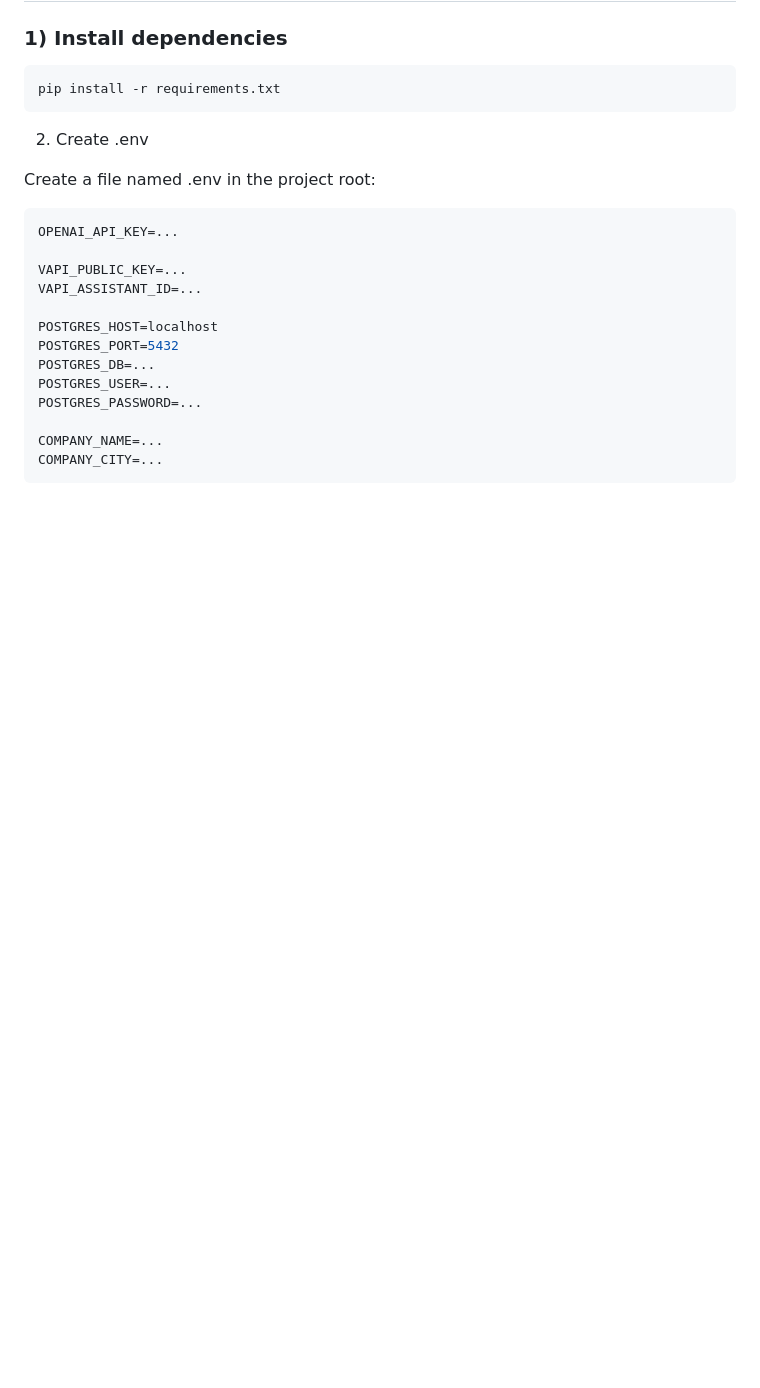
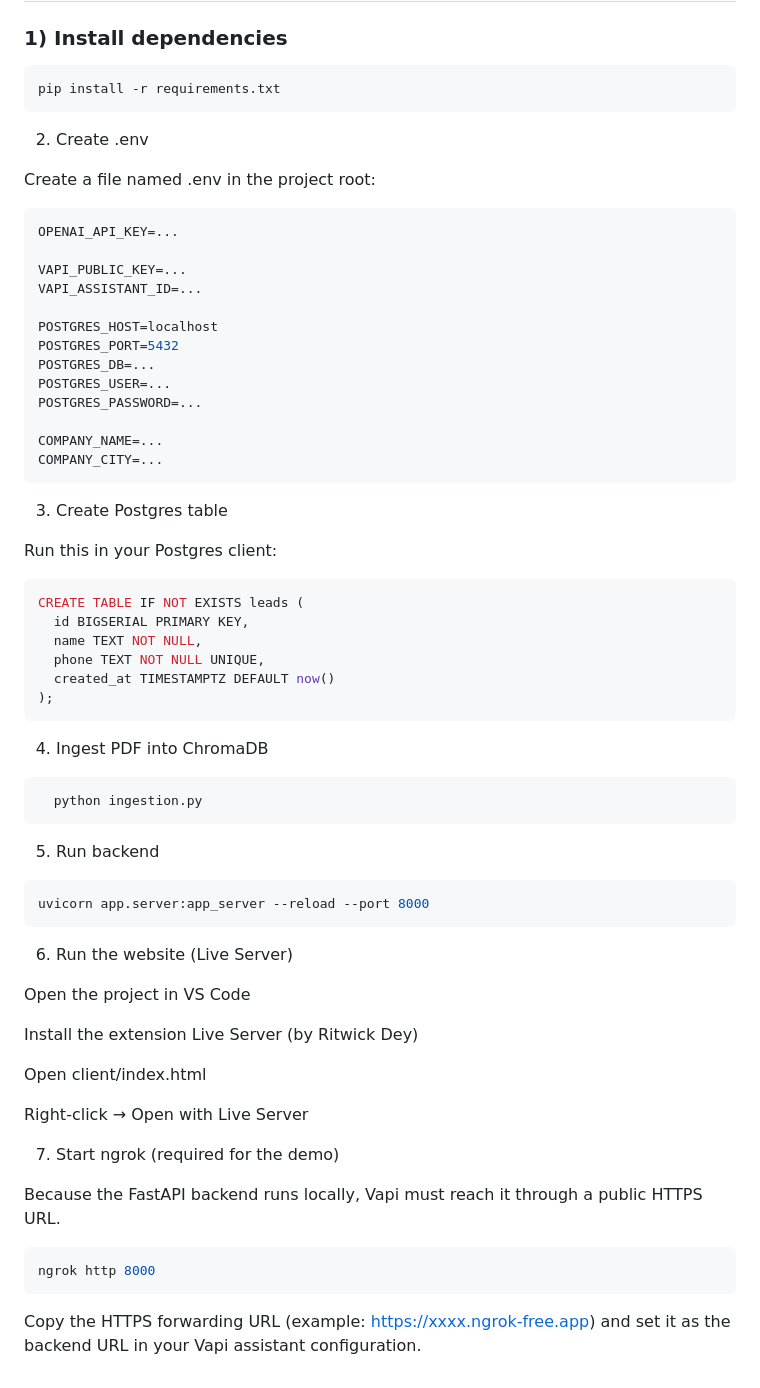
Before and after one commit to Ak1ra777/LeadFlow_demo, a Markdown page: README.md, the part around the change. Drawn GitHub-style; blank space fills up the shorter version.

Commit message:
Update README with Postgres and backend setup instructions
Added instructions for creating a Postgres table and running the backend server.

````diff
--- a/README.md
+++ b/README.md
@@ -160,3 +160,45 @@ POSTGRES_PASSWORD=...
 COMPANY_NAME=...
 COMPANY_CITY=...
 ```
+3) Create Postgres table
+
+Run this in your Postgres client:
+```bash
+CREATE TABLE IF NOT EXISTS leads (
+  id BIGSERIAL PRIMARY KEY,
+  name TEXT NOT NULL,
+  phone TEXT NOT NULL UNIQUE,
+  created_at TIMESTAMPTZ DEFAULT now()
+);
+```
+
+4) Ingest PDF into ChromaDB
+ ```bash
+   python ingestion.py
+   ```
+
+5) Run backend
+ ```bash
+uvicorn app.server:app_server --reload --port 8000
+ ```
+
+6) Run the website (Live Server)
+
+Open the project in VS Code
+
+Install the extension Live Server (by Ritwick Dey)
+
+Open client/index.html
+
+Right-click → Open with Live Server
+
+7) Start ngrok (required for the demo)
+
+Because the FastAPI backend runs locally, Vapi must reach it through a public HTTPS URL.
+
+```bash
+ngrok http 8000
+```
+
+
+Copy the HTTPS forwarding URL (example: https://xxxx.ngrok-free.app) and set it as the backend URL in your Vapi assistant configuration.
````
